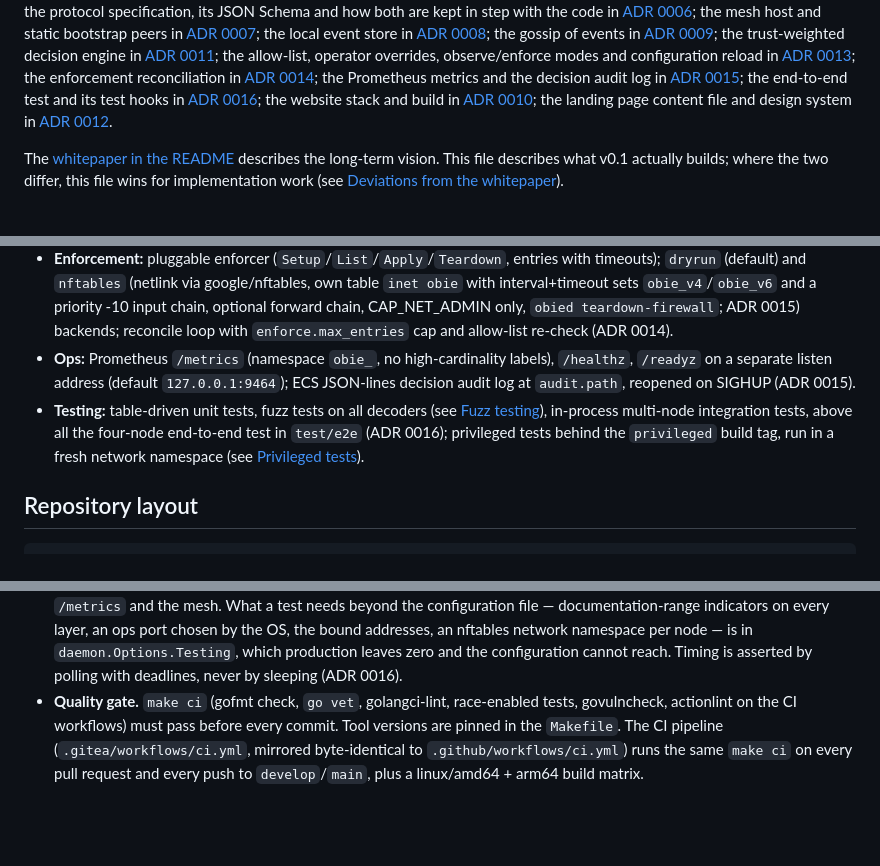
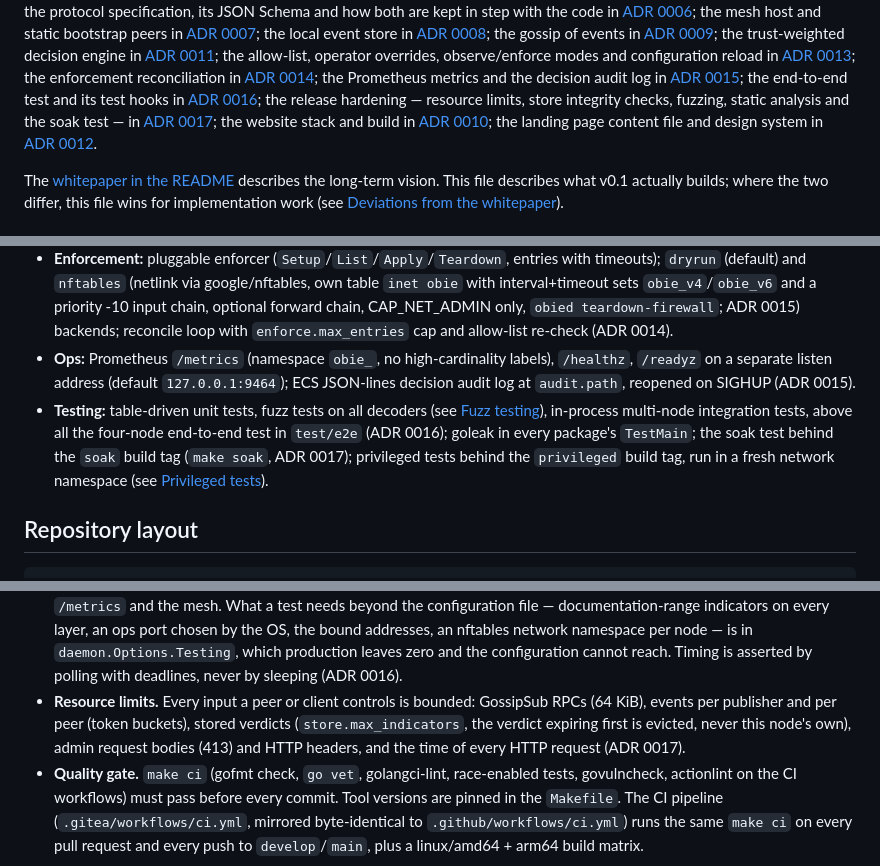
Before and after one commit to MNCloudwerksTechnology/OBIE-Open-Ban-Intelligence-Exchange, a Markdown page: ARCHITECTURE.md, 3 parts joined by grey strips. GitHub-like rendering; blank space fills up the shorter version.

Commit message:
docs(adr): implement T8 of WP-1667 (ADR 0017 hardening and resource limits; ARCHITECTURE and CONTRIBUTING)
Co-Authored-By: Claude Opus 5.5 (1M context) <noreply@anthropic.com>

```diff
--- a/ARCHITECTURE.md
+++ b/ARCHITECTURE.md
@@ -29,7 +29,10 @@ enforcement reconciliation in
 Prometheus metrics and the decision audit log in
 [ADR 0015](documentation/adr/0015-metrics-and-audit-log.md); the
 end-to-end test and its test hooks in
-[ADR 0016](documentation/adr/0016-end-to-end-test.md); the website
+[ADR 0016](documentation/adr/0016-end-to-end-test.md); the release
+hardening — resource limits, store integrity checks, fuzzing, static
+analysis and the soak test — in
+[ADR 0017](documentation/adr/0017-hardening-and-resource-limits.md); the website
 stack and build in
 [ADR 0010](documentation/adr/0010-website-stack-and-build.md); the landing
 page content file and design system in
@@ -52,7 +55,7 @@ for implementation work (see [Deviations from the whitepaper](#deviations-from-t
 - **Decision:** operator-assigned per-publisher trust weights; `score = Σ weight(publisher) × confidence` over distinct publishers' latest active verdicts; enforce iff score ≥ threshold (default 1.8) AND distinct publishers with weight > 0 ≥ quorum (default 2) — local verdicts count with `local_weight` and, with `decision.local_autoblock` (default), block on their own; only `ban` verdicts count (ADR 0011). Allow-list always wins (built-in ranges, own and bootstrap addresses, `allowlist.cidrs`, `allowlist.files`); operator force-allow / force-block overrides; mode `observe` (default) or `enforce`; SIGHUP reloads (ADR 0013).
 - **Enforcement:** pluggable enforcer (`Setup`/`List`/`Apply`/`Teardown`, entries with timeouts); `dryrun` (default) and `nftables` (netlink via google/nftables, own table `inet obie` with interval+timeout sets `obie_v4`/`obie_v6` and a priority -10 input chain, optional forward chain, CAP_NET_ADMIN only, `obied teardown-firewall`; ADR 0015) backends; reconcile loop with `enforce.max_entries` cap and allow-list re-check (ADR 0014).
 - **Ops:** Prometheus `/metrics` (namespace `obie_`, no high-cardinality labels), `/healthz`, `/readyz` on a separate listen address (default `127.0.0.1:9464`); ECS JSON-lines decision audit log at `audit.path`, reopened on SIGHUP (ADR 0015).
-- **Testing:** table-driven unit tests, fuzz tests on all decoders (see [Fuzz testing](CONTRIBUTING.md#fuzz-testing)), in-process multi-node integration tests, above all the four-node end-to-end test in `test/e2e` (ADR 0016); privileged tests behind the `privileged` build tag, run in a fresh network namespace (see [Privileged tests](CONTRIBUTING.md#privileged-tests)).
+- **Testing:** table-driven unit tests, fuzz tests on all decoders (see [Fuzz testing](CONTRIBUTING.md#fuzz-testing)), in-process multi-node integration tests, above all the four-node end-to-end test in `test/e2e` (ADR 0016); goleak in every package's `TestMain`; the soak test behind the `soak` build tag (`make soak`, ADR 0017); privileged tests behind the `privileged` build tag, run in a fresh network namespace (see [Privileged tests](CONTRIBUTING.md#privileged-tests)).
 
 ## Repository layout
 
@@ -256,6 +259,11 @@ Only the packages that exist today are listed in detail; the remaining
   namespace per node — is in `daemon.Options.Testing`, which production
   leaves zero and the configuration cannot reach. Timing is asserted by
   polling with deadlines, never by sleeping (ADR 0016).
+- **Resource limits.** Every input a peer or client controls is bounded:
+  GossipSub RPCs (64 KiB), events per publisher and per peer (token
+  buckets), stored verdicts (`store.max_indicators`, the verdict expiring
+  first is evicted, never this node's own), admin request bodies (413) and
+  HTTP headers, and the time of every HTTP request (ADR 0017).
 - **Quality gate.** `make ci` (gofmt check, `go vet`, golangci-lint,
   race-enabled tests, govulncheck, actionlint on the CI workflows) must pass
   before every commit. Tool versions are pinned in the `Makefile`. The CI
```
Also changed, not shown: CONTRIBUTING.md (+13 -6 lines), documentation/adr/0017-hardening-and-resource-limits.md (added, +93 -0 lines).
